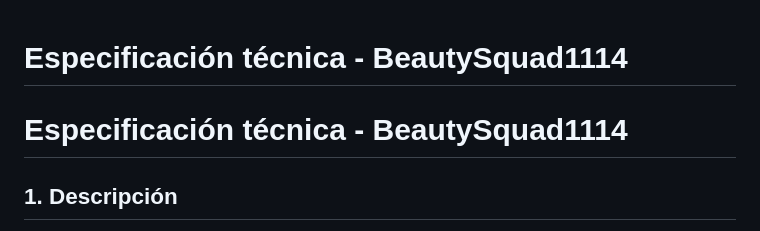
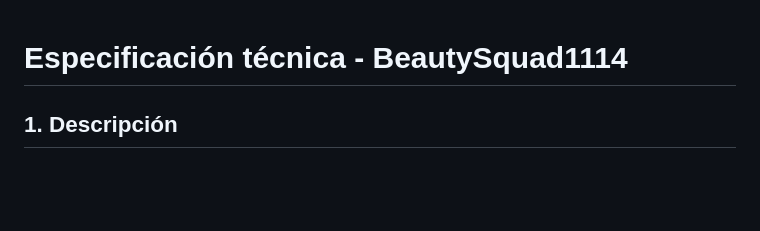
Before and after one commit to amurciam288-cloud/BeautySquad_1114, a Markdown page: spec.md, the part around the change. GitHub-like rendering; blank space fills up the shorter version.

Commit message:
Update spec.md
Crear especificación técnica del proyecto

```diff
--- a/spec.md
+++ b/spec.md
@@ -1,5 +1,5 @@
 # Especificación técnica - BeautySquad1114
-# Especificación técnica - BeautySquad1114
+
 
 ## 1. Descripción
 
```
